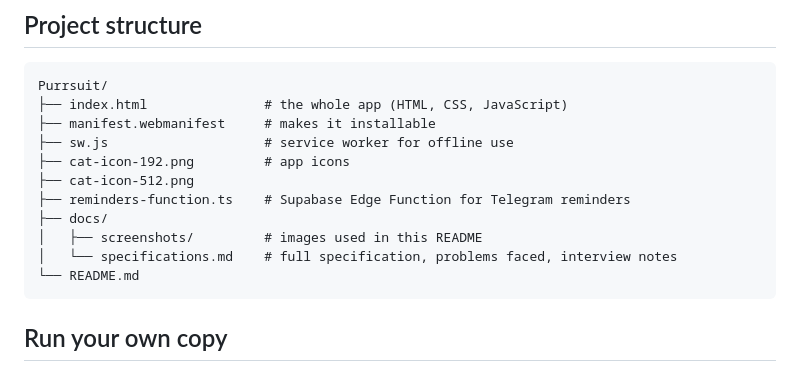
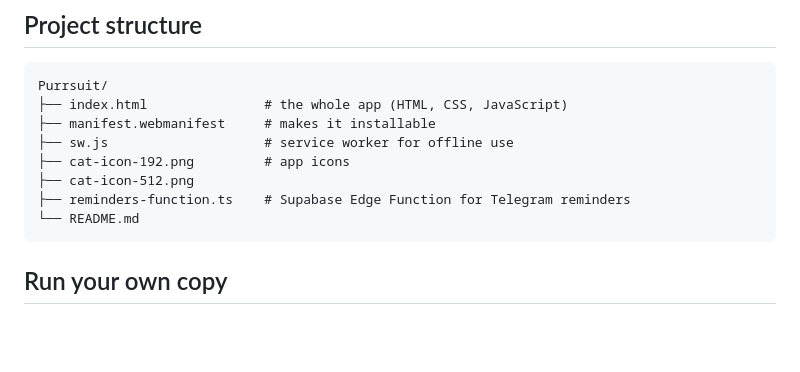
Before and after one commit to dewanshi-goel/Purrsuit, a Markdown page: README.md, the part around the change. Drawn GitHub-style; blank space fills up the shorter version.

Commit message:
Remove docs section from README
Removed documentation folder and its contents from the README.

````diff
--- a/README.md
+++ b/README.md
@@ -170,9 +170,6 @@ Purrsuit/
 ├── cat-icon-192.png         # app icons
 ├── cat-icon-512.png
 ├── reminders-function.ts    # Supabase Edge Function for Telegram reminders
-├── docs/
-│   ├── screenshots/         # images used in this README
-│   └── specifications.md    # full specification, problems faced, interview notes
 └── README.md
 ```
 
````
